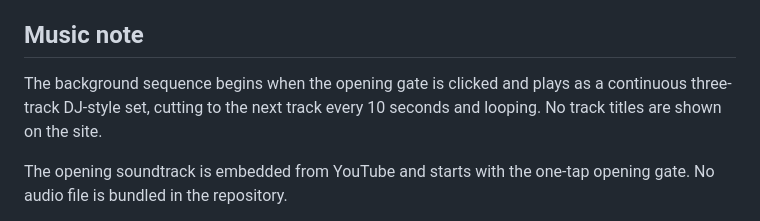
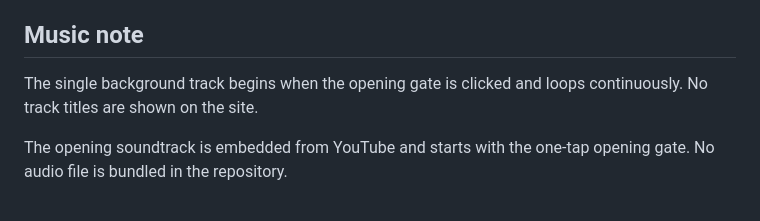
Before and after one commit to marquis-code/ijeoma-birthday-picnic, a Markdown page: README.md, the part around the change. GitHub-like rendering.

Commit message:
Use single Victony track and remove footer sign-off

```diff
--- a/README.md
+++ b/README.md
@@ -50,7 +50,7 @@ After sending, guests are invited to WhatsApp their transfer proof to **+234 703
 
 ## Music note
 
-The background sequence begins when the opening gate is clicked and plays as a continuous three-track DJ-style set, cutting to the next track every 10 seconds and looping. No track titles are shown on the site.
+The single background track begins when the opening gate is clicked and loops continuously. No track titles are shown on the site.
 
 The opening soundtrack is embedded from YouTube and starts with the one-tap opening gate. No audio file is bundled in the repository.
 
```
Also changed, not shown: preview/full-page.jpg, 2 other files.
